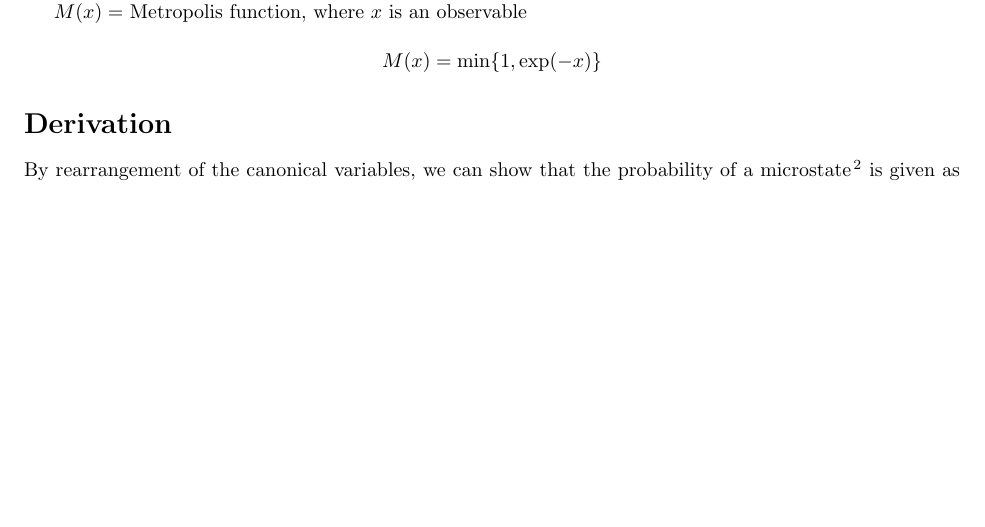
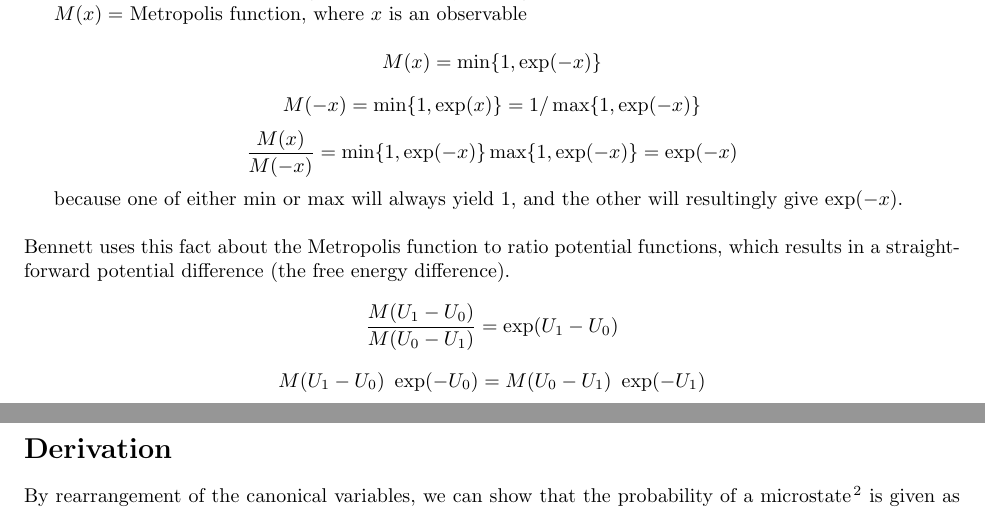
Before and after one commit to jtp4kc/shared, a LaTeX paper (mbar.tex): part of page 1 of 2 before the commit and two parts of pages 1 and 2 of 2 after it, the two joined at a grey line, cut so that both start at the same text, the shorter picture padded with empty space. Compiled offline with pdfLaTeX.

Commit message:
Metropolis MC
Further updated the information gathered on Metropolis MC

```diff
--- a/mbar.tex
+++ b/mbar.tex
@@ -88,13 +88,21 @@ Note that if two configurations $x_n$ have the same energy $E_i(x_n)$, then the
 ~\linebreak
 \textbf{Metropolis Monte Carlo}\cite{bennett}
 
-{ \hangindent=30pt
 $MC$ is short for Monte Carlo, a process by which an `event' is allowed to occur only a certain percentage of the time, where that percentage is evaluated by the algorithm in question
-}
 
 $M(x) =$ Metropolis function, where $x$ is an observable
 
 \[ M(x) = \min \{ 1, \exp(-x) \} \]
+\[ M(-x) = \min \{ 1, \exp(x) \} = 1/ \max \{ 1, \exp(-x) \} \]
+\[ \frac{M(x)}{M(-x)} = \min \{ 1, \exp(-x) \} \max \{ 1, \exp(-x) \}  = \exp(-x) \]
+
+because one of either $\min$ or $\max$ will always yield $1$, and the other will resultingly give $\exp(-x)$.
+
+~\linebreak
+Bennett uses this fact about the Metropolis function to ratio potential functions, which results in a straightforward potential difference (the free energy difference).
+
+\[ \frac{M(U_1 - U_0)}{M(U_0 - U_1)} = \exp(U_1 - U_0) \]
+\[ M(U_1 - U_0)~\exp(-U_0) = M(U_0 - U_1)~\exp(-U_1) \]
 
 \section*{Derivation}
 
```
Also changed, not shown: 1 other file.
